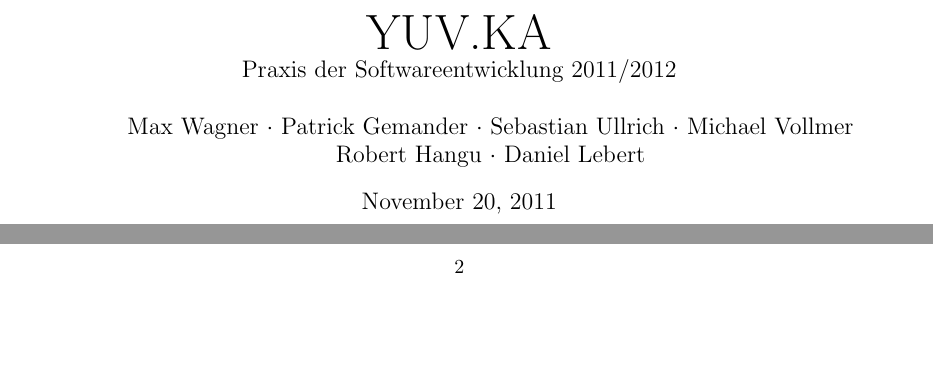
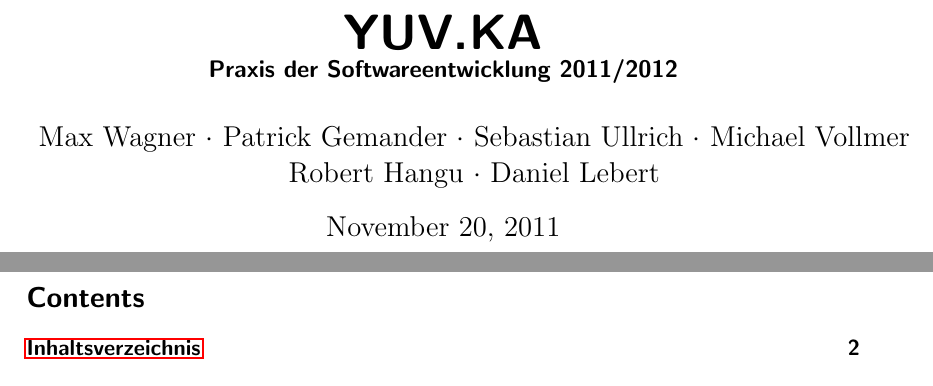
Before and after one commit to TehMillhouse/YUV.KA, a LaTeX document (pflichtenheft/pflichtenheft.tex): two parts of pages 1 and 2 of 18, joined at a grey line, cut so that both start at the same text, the shorter picture padded with empty space. Compiled offline with pdfLaTeX.

Commit message:
Add table of contents and change document class.

```diff
--- a/pflichtenheft/pflichtenheft.tex
+++ b/pflichtenheft/pflichtenheft.tex
@@ -1,10 +1,11 @@
-\documentclass{article}
+\documentclass{scrartcl}
 \usepackage[utf8]{inputenc}
 \usepackage{amsmath}
 \usepackage{graphicx}
 \usepackage{tabularx}
 \usepackage{amssymb}
 \usepackage{hyperref}
+\renewcommand{\contentsname}{Inhaltsverzeichnis}
 \begin{document}
 \title{\Huge{YUV.KA} \\ \large{Praxis der Softwareentwicklung 2011/2012}}
 \author{Max Wagner $\cdot$ Patrick Gemander $\cdot$ Sebastian Ullrich $\cdot$ Michael Vollmer \\ Robert Hangu $\cdot$ Daniel Lebert}
@@ -12,6 +13,9 @@
 
 \newpage
 \mbox{}
+
+\addcontentsline{toc}{section}{Inhaltsverzeichnis}
+\tableofcontents
 \include{einleitung}
 \include{zielbestimmung}
 \include{produkteinsatz}
```
